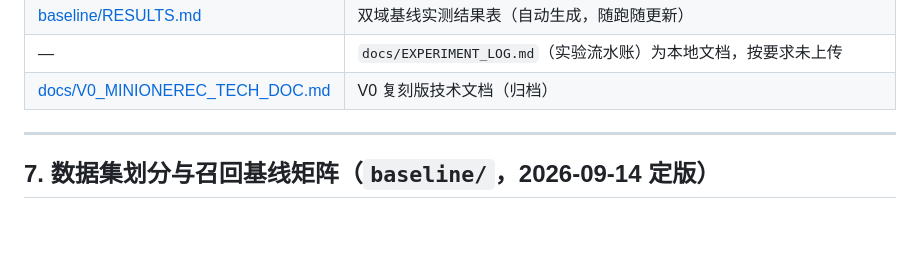
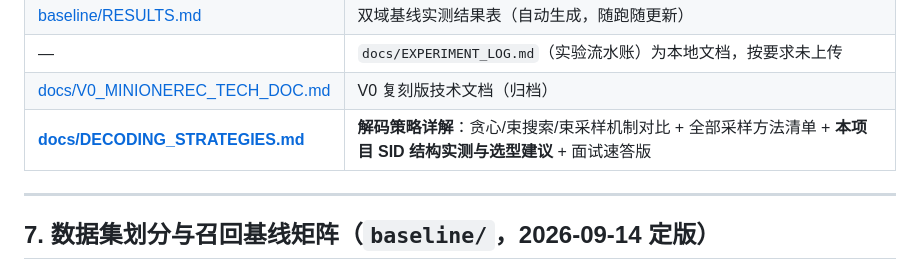
Before and after one commit to TangPeng7477/GenRetrieval, a Markdown page: README.md, the part around the change. Rendered like a GitHub page; blank space fills up the shorter version.

```diff
--- a/README.md
+++ b/README.md
@@ -423,6 +423,7 @@ baseline/{SURVEY,README,RESULTS}.md         综述 / 口径与设置 / 自动生
 | [baseline/RESULTS.md](baseline/RESULTS.md) | 双域基线实测结果表（自动生成，随跑随更新） |
 | — | `docs/EXPERIMENT_LOG.md`（实验流水账）为本地文档，按要求未上传 |
 | [docs/V0_MINIONEREC_TECH_DOC.md](docs/V0_MINIONEREC_TECH_DOC.md) | V0 复刻版技术文档（归档） |
+| **[docs/DECODING_STRATEGIES.md](docs/DECODING_STRATEGIES.md)** | **解码策略详解**：贪心/束搜索/束采样机制对比 + 全部采样方法清单 + **本项目 SID 结构实测与选型建议** + 面试速答版 |
 
 ---
 
```
Also changed, not shown: docs/DECODING_STRATEGIES.md (added, +402 -0 lines).
